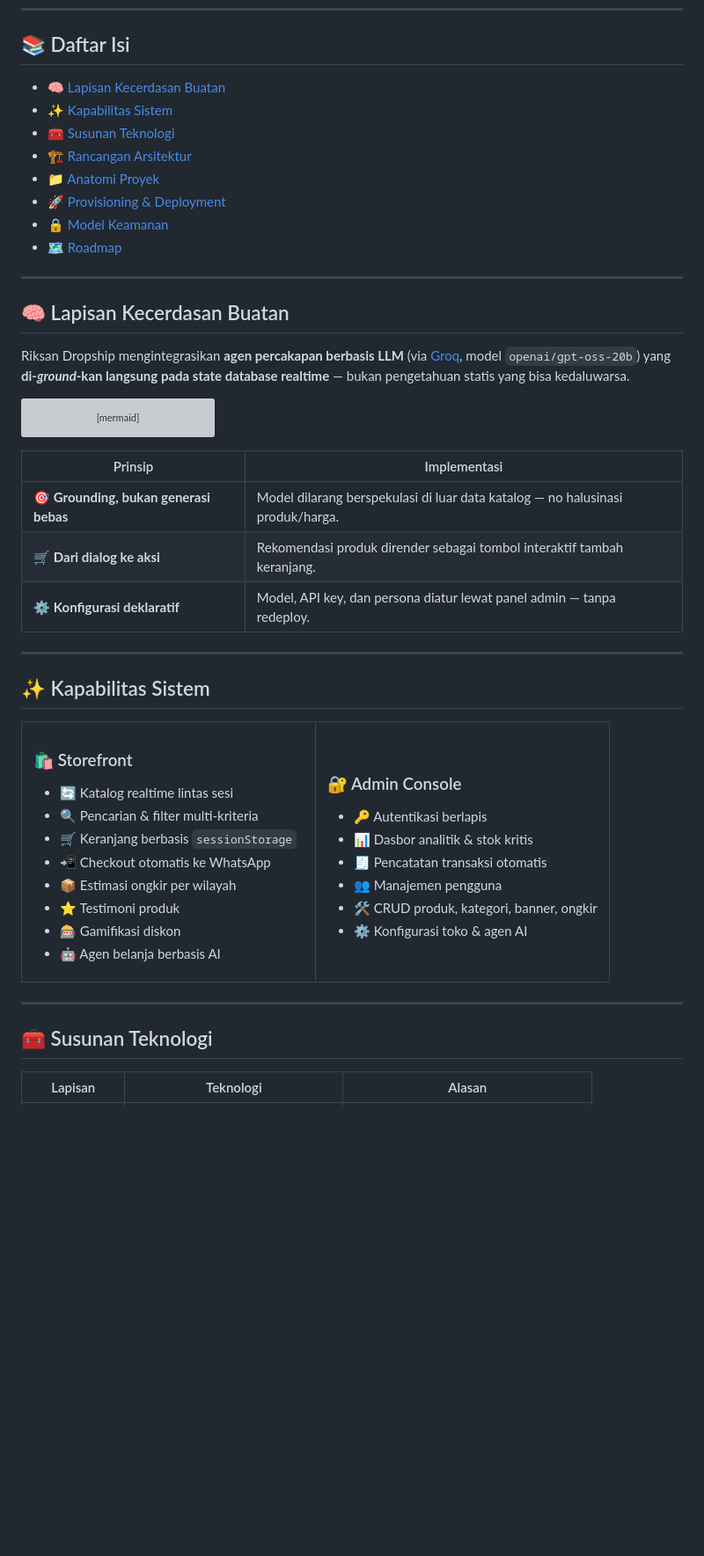
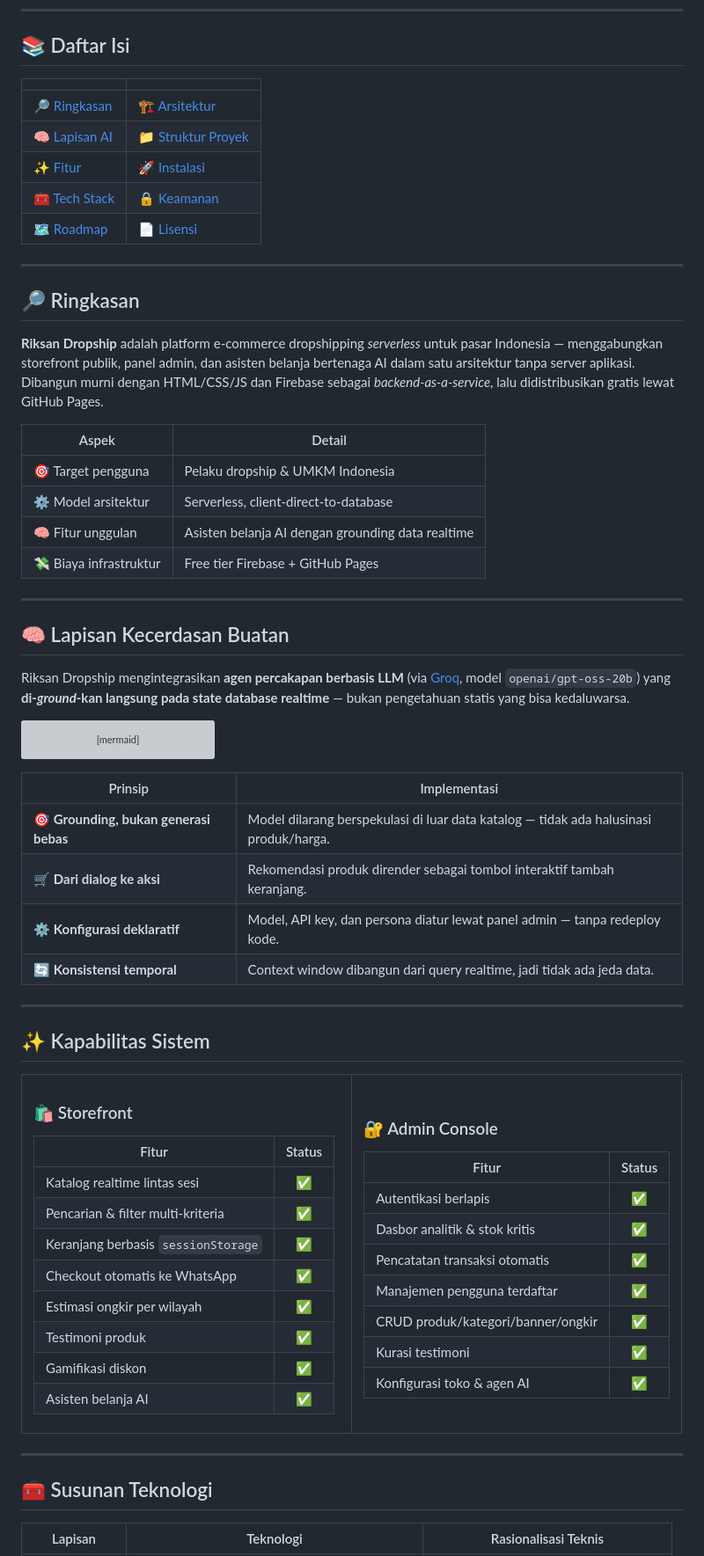
Before and after one commit to riksan762-creator/Riksan-Dropshiper, a Markdown page: README.md, the part around one of its changes. Shown at 88% size. Drawn GitHub-style; blank space fills up the shorter version; grey boxes are pictures that could not be loaded.

Commit message:
Update README with new features and badges

```diff
--- a/README.md
+++ b/README.md
@@ -35,14 +50,26 @@
 
 ## 📚 Daftar Isi
 
-- [🧠 Lapisan Kecerdasan Buatan](#-lapisan-kecerdasan-buatan)
-- [✨ Kapabilitas Sistem](#-kapabilitas-sistem)
-- [🧰 Susunan Teknologi](#-susunan-teknologi)
-- [🏗️ Rancangan Arsitektur](#️-rancangan-arsitektur)
-- [📁 Anatomi Proyek](#-anatomi-proyek)
-- [🚀 Provisioning & Deployment](#-provisioning--deployment)
-- [🔒 Model Keamanan](#-model-keamanan)
-- [🗺️ Roadmap](#️-roadmap)
+| | |
+|---|---|
+| [🔎 Ringkasan](#-ringkasan) | [🏗️ Arsitektur](#️-rancangan-arsitektur) |
+| [🧠 Lapisan AI](#-lapisan-kecerdasan-buatan) | [📁 Struktur Proyek](#-anatomi-proyek) |
+| [✨ Fitur](#-kapabilitas-sistem) | [🚀 Instalasi](#-provisioning--deployment) |
+| [🧰 Tech Stack](#-susunan-teknologi) | [🔒 Keamanan](#-model-keamanan) |
+| [🗺️ Roadmap](#️-roadmap) | [📄 Lisensi](#-lisensi) |
+
+---
+
+## 🔎 Ringkasan
+
+**Riksan Dropship** adalah platform e-commerce dropshipping *serverless* untuk pasar Indonesia — menggabungkan storefront publik, panel admin, dan asisten belanja bertenaga AI dalam satu arsitektur tanpa server aplikasi. Dibangun murni dengan HTML/CSS/JS dan Firebase sebagai *backend-as-a-service*, lalu didistribusikan gratis lewat GitHub Pages.
+
+| Aspek | Detail |
+|---|---|
+| 🎯 Target pengguna | Pelaku dropship & UMKM Indonesia |
+| ⚙️ Model arsitektur | Serverless, client-direct-to-database |
+| 🧠 Fitur unggulan | Asisten belanja AI dengan grounding data realtime |
+| 💸 Biaya infrastruktur | Free tier Firebase + GitHub Pages |
 
 ---
 
@@ -66,9 +93,10 @@ graph LR
 
 | Prinsip | Implementasi |
 |---|---|
-| 🎯 **Grounding, bukan generasi bebas** | Model dilarang berspekulasi di luar data katalog — no halusinasi produk/harga. |
+| 🎯 **Grounding, bukan generasi bebas** | Model dilarang berspekulasi di luar data katalog — tidak ada halusinasi produk/harga. |
 | 🛒 **Dari dialog ke aksi** | Rekomendasi produk dirender sebagai tombol interaktif tambah keranjang. |
-| ⚙️ **Konfigurasi deklaratif** | Model, API key, dan persona diatur lewat panel admin — tanpa redeploy. |
+| ⚙️ **Konfigurasi deklaratif** | Model, API key, dan persona diatur lewat panel admin — tanpa redeploy kode. |
+| 🔄 **Konsistensi temporal** | Context window dibangun dari query realtime, jadi tidak ada jeda data. |
 
 ---
 
@@ -79,25 +107,32 @@ graph LR
 <td width="50%" valign="top">
 
 ### 🛍️ Storefront
-- 🔄 Katalog realtime lintas sesi
-- 🔍 Pencarian & filter multi-kriteria
-- 🛒 Keranjang berbasis `sessionStorage`
-- 📲 Checkout otomatis ke WhatsApp
-- 📦 Estimasi ongkir per wilayah
-- ⭐ Testimoni produk
-- 🎰 Gamifikasi diskon
-- 🤖 Agen belanja berbasis AI
+
+| Fitur | Status |
+|---|:---:|
+| Katalog realtime lintas sesi | ✅ |
+| Pencarian & filter multi-kriteria | ✅ |
+| Keranjang berbasis `sessionStorage` | ✅ |
+| Checkout otomatis ke WhatsApp | ✅ |
+| Estimasi ongkir per wilayah | ✅ |
+| Testimoni produk | ✅ |
+| Gamifikasi diskon | ✅ |
+| Asisten belanja AI | ✅ |
 
 </td>
 <td width="50%" valign="top">
 
 ### 🔐 Admin Console
-- 🔑 Autentikasi berlapis
-- 📊 Dasbor analitik & stok kritis
-- 🧾 Pencatatan transaksi otomatis
-- 👥 Manajemen pengguna
-- 🛠️ CRUD produk, kategori, banner, ongkir
-- ⚙️ Konfigurasi toko & agen AI
+
+| Fitur | Status |
+|---|:---:|
+| Autentikasi berlapis | ✅ |
+| Dasbor analitik & stok kritis | ✅ |
+| Pencatatan transaksi otomatis | ✅ |
+| Manajemen pengguna terdaftar | ✅ |
+| CRUD produk/kategori/banner/ongkir | ✅ |
+| Kurasi testimoni | ✅ |
+| Konfigurasi toko & agen AI | ✅ |
 
 </td>
 </tr>
@@ -107,5 +142,5 @@ graph LR
 
 ## 🧰 Susunan Teknologi
 
-| Lapisan | Teknologi | Alasan |
+| Lapisan | Teknologi | Rasionalisasi Teknis |
 |---|---|---|
```
Also changed, not shown: other parts of README.md (+41 -19 lines).
